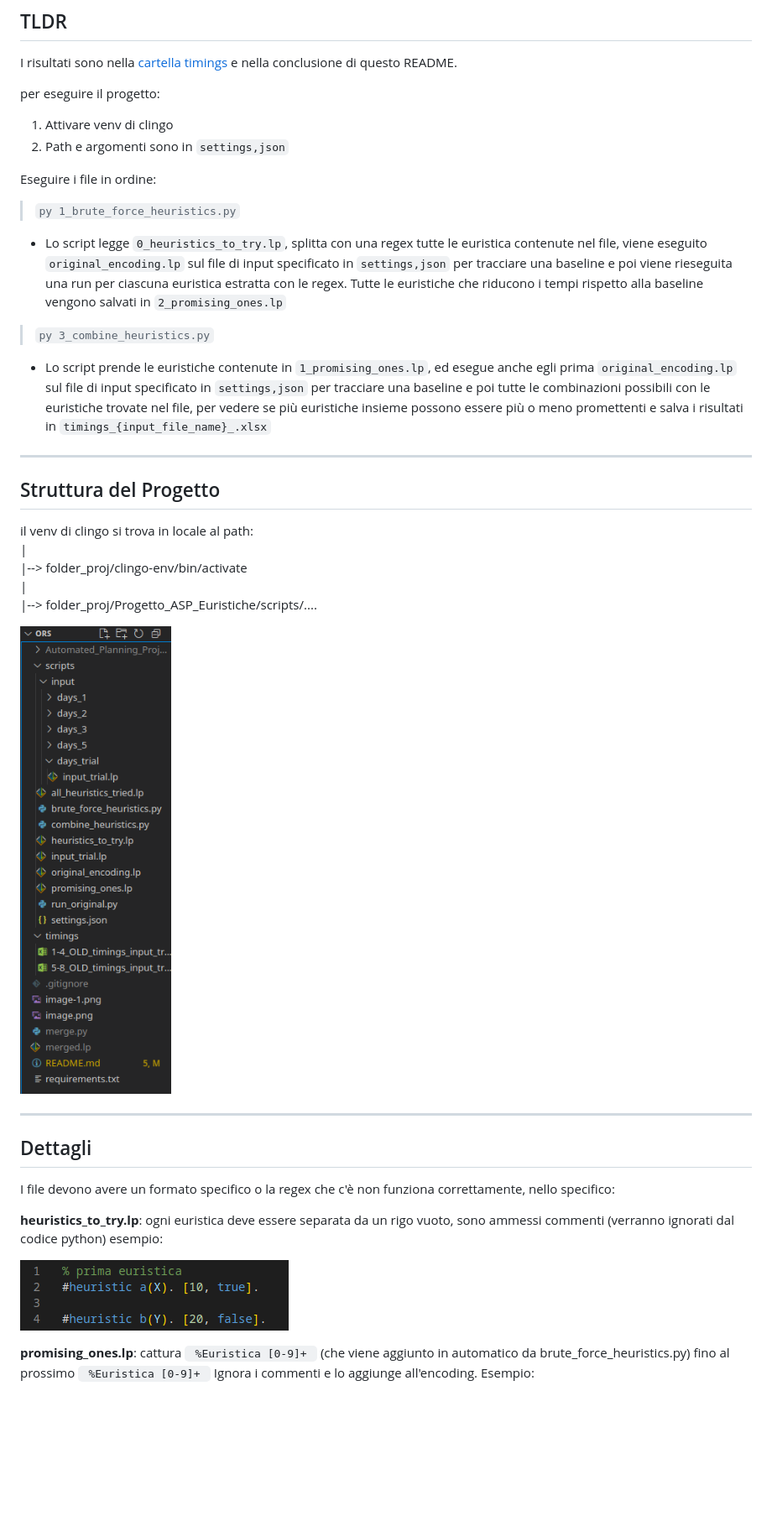
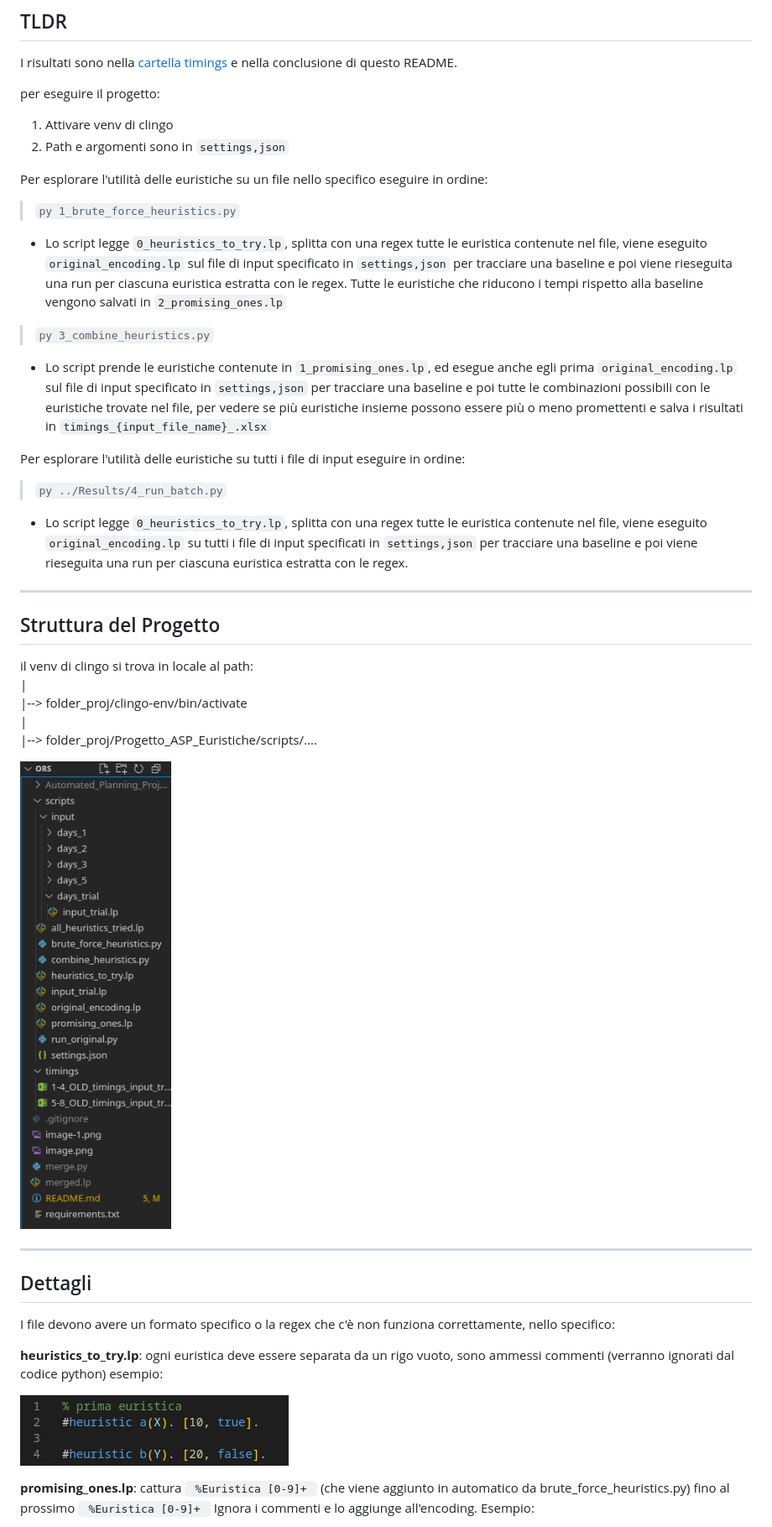
Before and after one commit to PierpaoloSpadafora/Progetto_ASP_Euristiche, a Markdown page: README.md, the part around one of its changes. Shown at 84% size. GitHub-like rendering; blank space fills up the shorter version.

```diff
--- a/README.md
+++ b/README.md
@@ -9,7 +9,7 @@ per eseguire il progetto:
 1. Attivare venv di clingo
 2. Path e argomenti sono in `settings,json`
 
-Eseguire i file in ordine:
+Per esplorare l'utilità delle euristiche su un file nello specifico eseguire in ordine:
 
 > `py 1_brute_force_heuristics.py`
 
@@ -20,6 +20,12 @@ Tutte le euristiche che riducono i tempi rispetto alla baseline vengono salvati
 
  - Lo script prende le euristiche contenute in `1_promising_ones.lp`, ed esegue anche egli prima `original_encoding.lp` sul file di input specificato in `settings,json` per tracciare una baseline e poi tutte le combinazioni possibili con le euristiche trovate nel file, per vedere se più euristiche insieme possono essere più o meno promettenti e salva i risultati in `timings_{input_file_name}_.xlsx`
 
+
+Per esplorare l'utilità delle euristiche su tutti i file di input eseguire in ordine:
+
+> `py ../Results/4_run_batch.py`
+
+ - Lo script legge `0_heuristics_to_try.lp`, splitta con una regex tutte le euristica contenute nel file, viene eseguito `original_encoding.lp` su tutti i file di input specificati in `settings,json` per tracciare una baseline e poi viene rieseguita una run per ciascuna euristica estratta con le regex.
 ---
 
 ## Struttura del Progetto
@@ -30,7 +36,7 @@ il venv di clingo si trova in locale al path: <br>
 | <br>
 |--> folder_proj/Progetto_ASP_Euristiche/scripts/.... <br>
 
-![alt text](./immagini_readme/image-2.png)
+![alt text](./immagini_readme/filetree.png)
 
 ---
 
@@ -40,7 +46,7 @@ I file devono avere un formato specifico o la regex che c'è non funziona corret
 
 **heuristics_to_try.lp**: ogni euristica deve essere separata da un rigo vuoto, sono ammessi commenti (verranno ignorati dal codice python) esempio:
 
-![alt text](./immagini_readme/image-1.png)
+![alt text](./immagini_readme/heur_1.png)
 
 **promising_ones.lp**: cattura <code> %Euristica [0-9]+ </code> (che viene aggiunto in automatico da brute_force_heuristics.py) fino al prossimo <code> %Euristica [0-9]+ </code>
 Ignora i commenti e lo aggiunge all'encoding.
```
Also changed, not shown: other parts of README.md (+8 -5 lines), immagini_readme/filetree.png (renamed from immagini_readme/image-2.png), immagini_readme/heur_1.png (renamed from immagini_readme/image-1.png), immagini_readme/heur_2.png (renamed from immagini_readme/image.png), immagini_readme/timings_extract.png (added), 6 other files.
